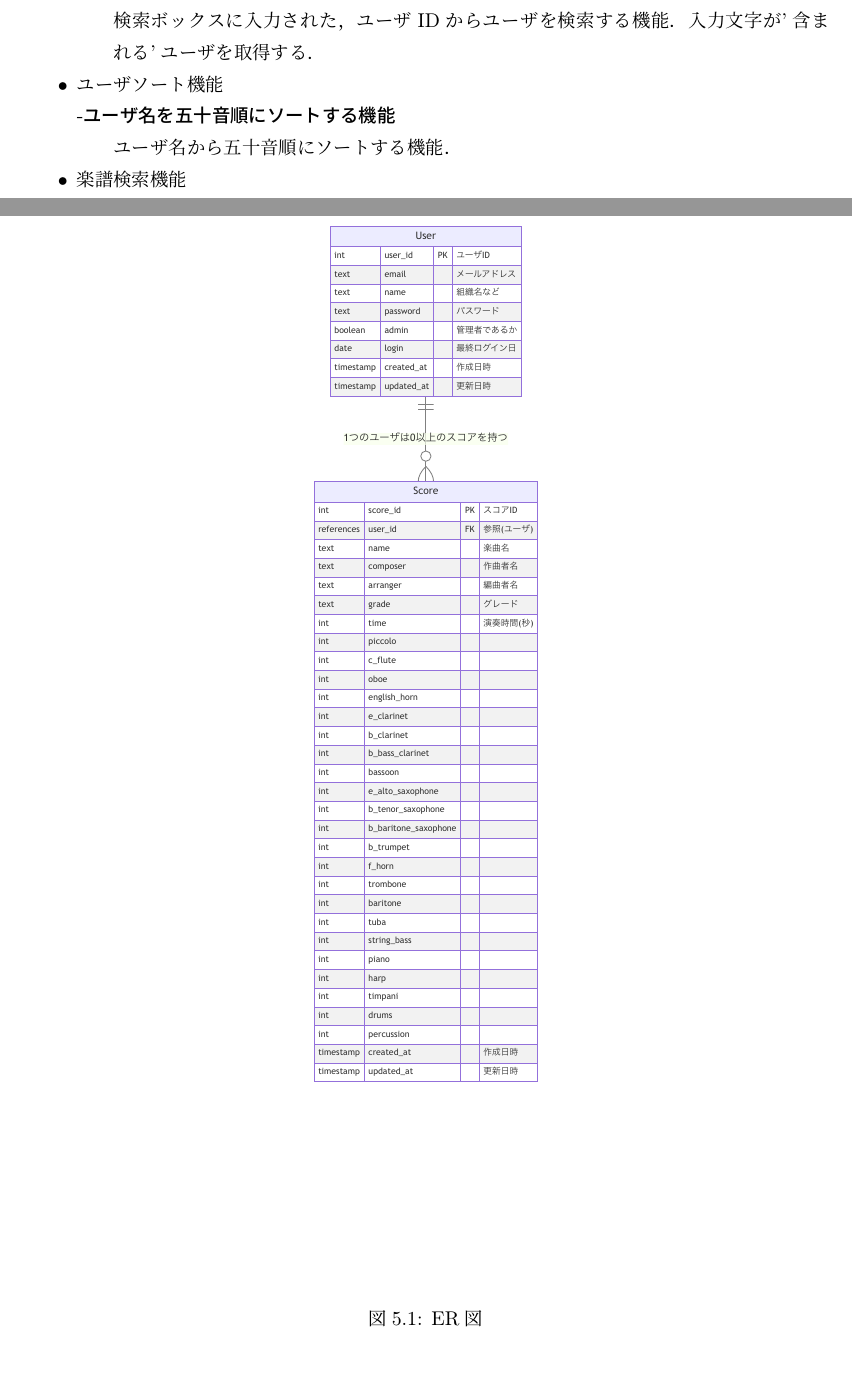
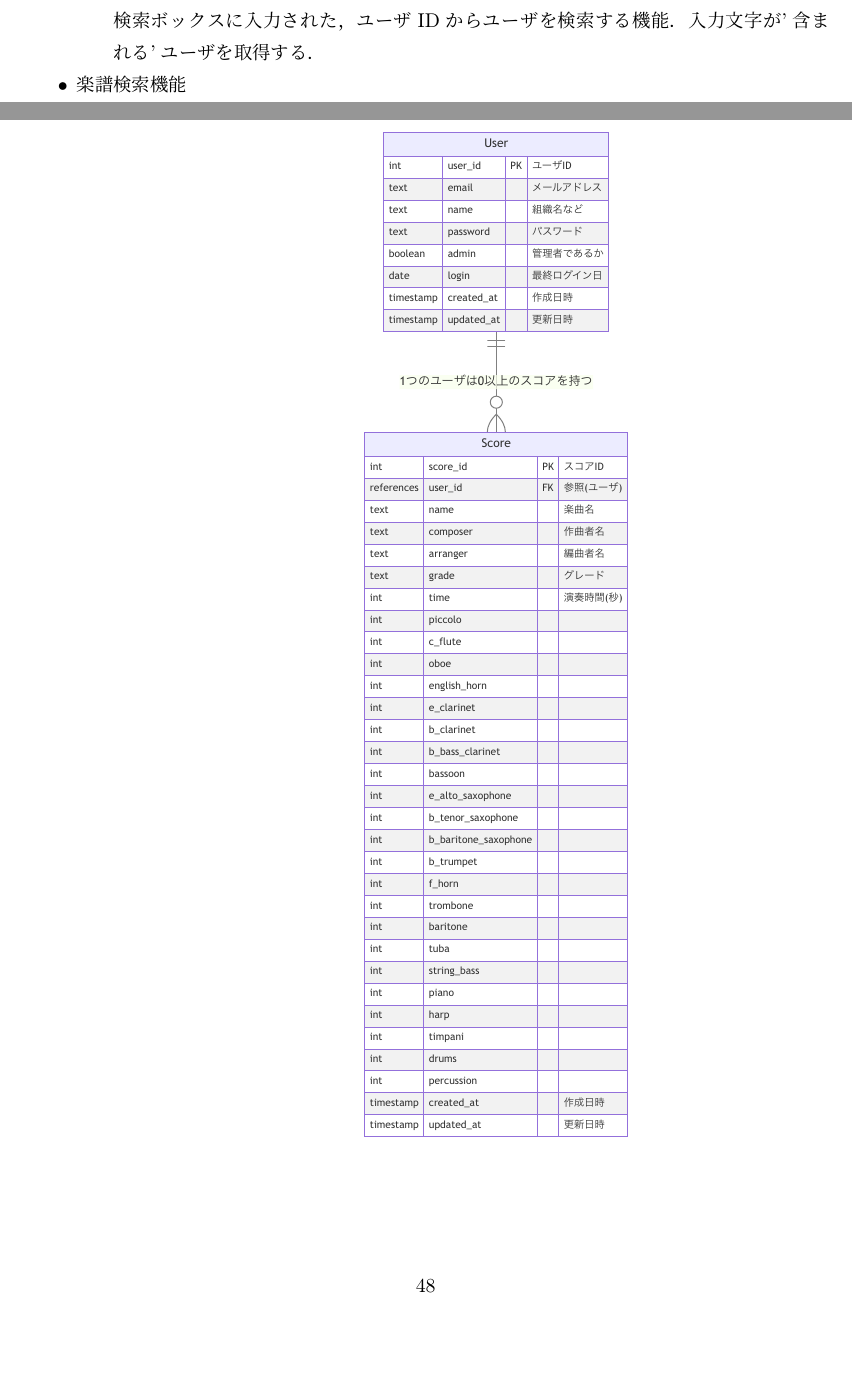
Before and after one commit to MIZOGUCHIKoki/MusicScoreManagementApp, a LaTeX document (docs/internalDesign/main.tex, which reads docs/internalDesign/chapter/db.tex, docs/internalDesign/chapter/system_test.tex): two parts of pages 5 and 52 of 53 before the commit and two parts of pages 5 and 49 of 50 after it, joined at a grey line, cut so that both start at the same text, the shorter picture padded with empty space. Compiled offline with pLaTeX and dvipdfmx.

Commit message:
chapter1 rm user sort

```diff
--- a/docs/internalDesign/chapter/db.tex
+++ b/docs/internalDesign/chapter/db.tex
@@ -2,7 +2,7 @@
 DB構造を以下に示す．
 \begin{figure}
     \centering
-    \includegraphics[keepaspectratio, width=\textwidth]{img/etc/db-er.pdf}
+    \includegraphics[scale=0.8]{img/etc/db-er.pdf}
     \vspace{-1cm}
     \caption{ER図}
 \end{figure}
--- a/docs/internalDesign/chapter/system_test.tex
+++ b/docs/internalDesign/chapter/system_test.tex
@@ -92,11 +92,6 @@
               \item[-ユーザIDから検索する機能] \mbox{}\\
                   検索ボックスに入力された，ユーザIDからユーザを検索する機能．入力文字が'含まれる'ユーザを取得する．
           \end{description}
-    \item ユーザソート機能
-          \begin{description}
-              \item[-ユーザ名を五十音順にソートする機能] \mbox{}\\
-                  ユーザ名から五十音順にソートする機能．
-          \end{description}
     \item 楽譜検索機能
           \begin{description}
               \item[-作曲者，編曲者からの検索機能]\mbox{}\\
```
Also changed, not shown: docs/internalDesign/chapter/module.tex (+4 -4 lines).
